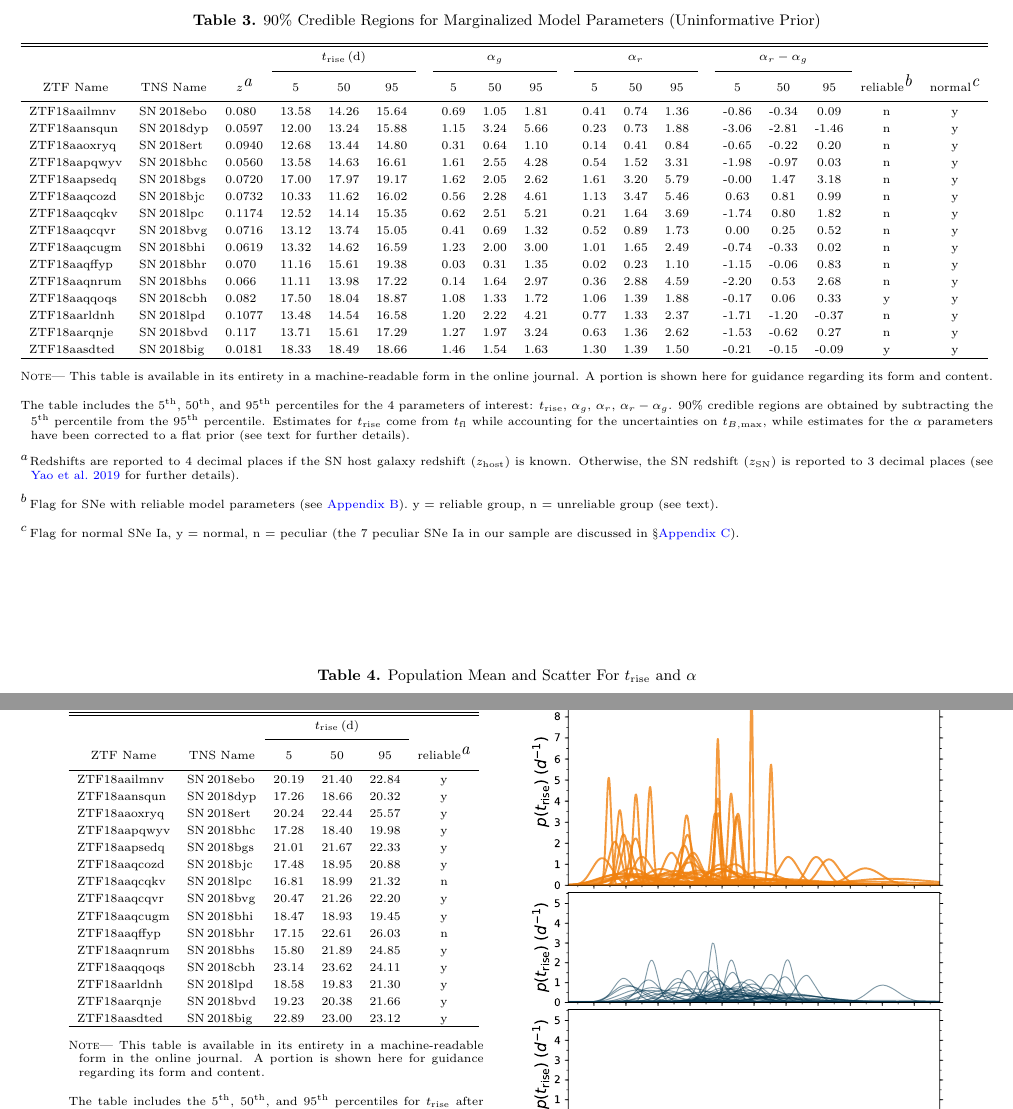
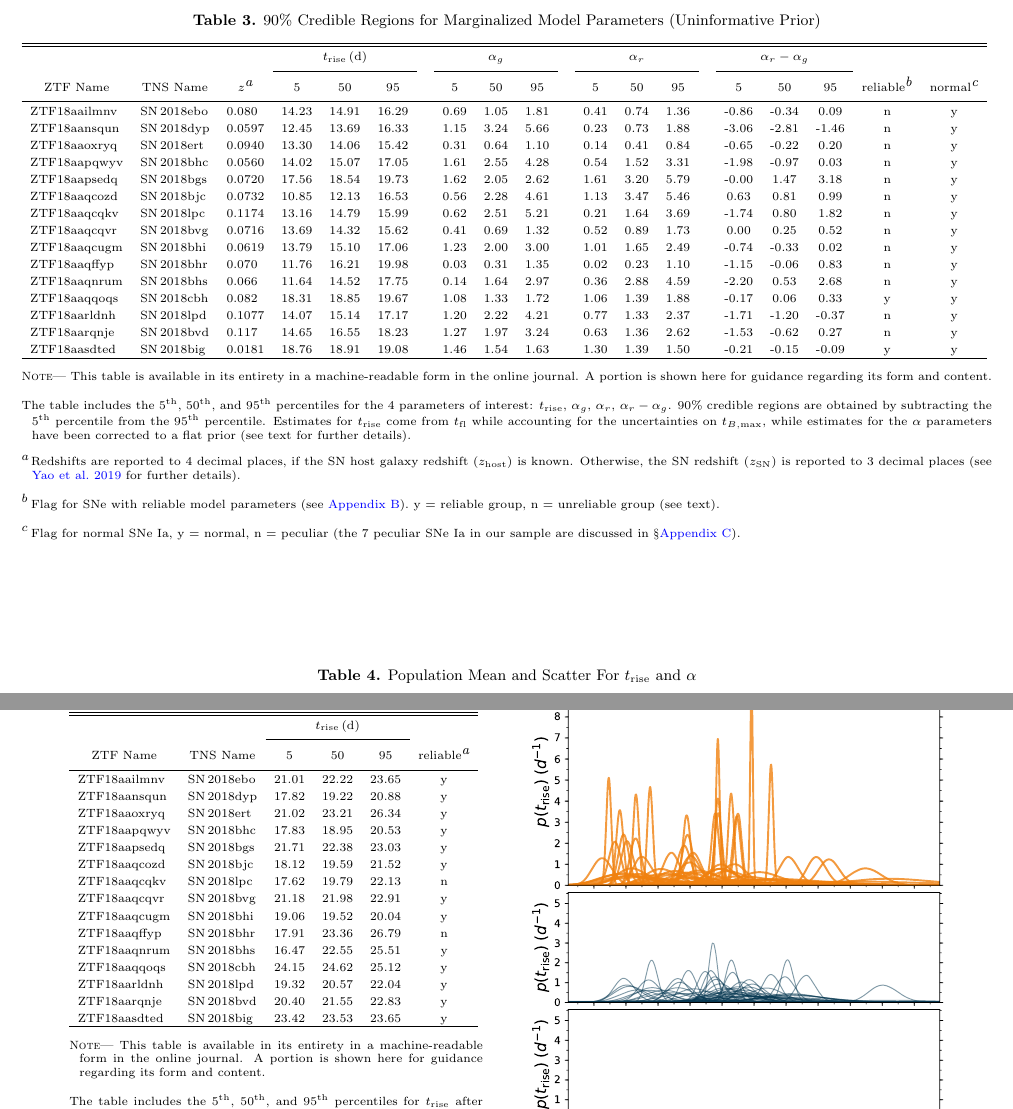
Before and after one commit to adamamiller/ztf_early_Ia_2018, a LaTeX paper (paper/ztf_ia_rise.tex, which reads paper/tables/alpha2.tex, paper/tables/uninformative.tex): two parts of pages 12 and 18 of 31, joined at a grey line, cut so that both start at the same text. Compiled offline with pdfLaTeX.

Commit message:
MAINT: update tables for change in rise times

```diff
--- a/paper/tables/alpha2.tex
+++ b/paper/tables/alpha2.tex
@@ -13,24 +13,24 @@
 & \colhead{5}
 & \colhead{50}
 & \colhead{95}
-& \colhead{reliable\tablenotemark{a}}
+& \colhead{reliable\tablenotemark{\footnotesize{a}}}
 }
 \startdata
-ZTF18aailmnv & SN\,2018ebo & 20.19 & 21.40 & 22.84 & y \\
-ZTF18aansqun & SN\,2018dyp & 17.26 & 18.66 & 20.32 & y \\
-ZTF18aaoxryq & SN\,2018ert & 20.24 & 22.44 & 25.57 & y \\
-ZTF18aapqwyv & SN\,2018bhc & 17.28 & 18.40 & 19.98 & y \\
-ZTF18aapsedq & SN\,2018bgs & 21.01 & 21.67 & 22.33 & y \\
-ZTF18aaqcozd & SN\,2018bjc & 17.48 & 18.95 & 20.88 & y \\
-ZTF18aaqcqkv & SN\,2018lpc & 16.81 & 18.99 & 21.32 & n \\
-ZTF18aaqcqvr & SN\,2018bvg & 20.47 & 21.26 & 22.20 & y \\
-ZTF18aaqcugm & SN\,2018bhi & 18.47 & 18.93 & 19.45 & y \\
-ZTF18aaqffyp & SN\,2018bhr & 17.15 & 22.61 & 26.03 & n \\
-ZTF18aaqnrum & SN\,2018bhs & 15.80 & 21.89 & 24.85 & y \\
-ZTF18aaqqoqs & SN\,2018cbh & 23.14 & 23.62 & 24.11 & y \\
-ZTF18aarldnh & SN\,2018lpd & 18.58 & 19.83 & 21.30 & y \\
-ZTF18aarqnje & SN\,2018bvd & 19.23 & 20.38 & 21.66 & y \\
-ZTF18aasdted & SN\,2018big & 22.89 & 23.00 & 23.12 & y \\
+ZTF18aailmnv & SN\,2018ebo & 21.01 & 22.22 & 23.65 & y \\
+ZTF18aansqun & SN\,2018dyp & 17.82 & 19.22 & 20.88 & y \\
+ZTF18aaoxryq & SN\,2018ert & 21.02 & 23.21 & 26.34 & y \\
+ZTF18aapqwyv & SN\,2018bhc & 17.83 & 18.95 & 20.53 & y \\
+ZTF18aapsedq & SN\,2018bgs & 21.71 & 22.38 & 23.03 & y \\
+ZTF18aaqcozd & SN\,2018bjc & 18.12 & 19.59 & 21.52 & y \\
+ZTF18aaqcqkv & SN\,2018lpc & 17.62 & 19.79 & 22.13 & n \\
+ZTF18aaqcqvr & SN\,2018bvg & 21.18 & 21.98 & 22.91 & y \\
+ZTF18aaqcugm & SN\,2018bhi & 19.06 & 19.52 & 20.04 & y \\
+ZTF18aaqffyp & SN\,2018bhr & 17.91 & 23.36 & 26.79 & n \\
+ZTF18aaqnrum & SN\,2018bhs & 16.47 & 22.55 & 25.51 & y \\
+ZTF18aaqqoqs & SN\,2018cbh & 24.15 & 24.62 & 25.12 & y \\
+ZTF18aarldnh & SN\,2018lpd & 19.32 & 20.57 & 22.04 & y \\
+ZTF18aarqnje & SN\,2018bvd & 20.40 & 21.55 & 22.83 & y \\
+ZTF18aasdted & SN\,2018big & 23.42 & 23.53 & 23.65 & y \\
 \enddata
 \tablecomments{
 This table is available in its entirety in a machine-readable
--- a/paper/tables/uninformative.tex
+++ b/paper/tables/uninformative.tex
@@ -21,7 +21,7 @@
 \cline{16-18}
 \colhead{ZTF Name}
 & \colhead{TNS Name}
-& \colhead{$z$\tablenotemark{a}}
+& \colhead{$z$\tablenotemark{\footnotesize{a}}}
 & \colhead{5}
 & \colhead{50}
 & \colhead{95}
@@ -37,25 +37,25 @@
 & \colhead{5}
 & \colhead{50}
 & \colhead{95}
-& \colhead{reliable\tablenotemark{b}}
-& \colhead{normal\tablenotemark{c}}
+& \colhead{reliable\tablenotemark{\footnotesize{b}}}
+& \colhead{normal\tablenotemark{\footnotesize{c}}}
 }
 \startdata
-ZTF18aailmnv & SN\,2018ebo & 0.080 & 13.58 & 14.26 & 15.64 &  & 0.69 & 1.05 & 1.81 &  & 0.41 & 0.74 & 1.36 &  & -0.86 & -0.34 & 0.09 & n &y \\
-ZTF18aansqun & SN\,2018dyp & 0.0597 & 12.00 & 13.24 & 15.88 &  & 1.15 & 3.24 & 5.66 &  & 0.23 & 0.73 & 1.88 &  & -3.06 & -2.81 & -1.46 & n &y \\
-ZTF18aaoxryq & SN\,2018ert & 0.0940 & 12.68 & 13.44 & 14.80 &  & 0.31 & 0.64 & 1.10 &  & 0.14 & 0.41 & 0.84 &  & -0.65 & -0.22 & 0.20 & n &y \\
-ZTF18aapqwyv & SN\,2018bhc & 0.0560 & 13.58 & 14.63 & 16.61 &  & 1.61 & 2.55 & 4.28 &  & 0.54 & 1.52 & 3.31 &  & -1.98 & -0.97 & 0.03 & n &y \\
-ZTF18aapsedq & SN\,2018bgs & 0.0720 & 17.00 & 17.97 & 19.17 &  & 1.62 & 2.05 & 2.62 &  & 1.61 & 3.20 & 5.79 &  & -0.00 & 1.47 & 3.18 & n &y \\
-ZTF18aaqcozd & SN\,2018bjc & 0.0732 & 10.33 & 11.62 & 16.02 &  & 0.56 & 2.28 & 4.61 &  & 1.13 & 3.47 & 5.46 &  & 0.63 & 0.81 & 0.99 & n &y \\
-ZTF18aaqcqkv & SN\,2018lpc & 0.1174 & 12.52 & 14.14 & 15.35 &  & 0.62 & 2.51 & 5.21 &  & 0.21 & 1.64 & 3.69 &  & -1.74 & 0.80 & 1.82 & n &y \\
-ZTF18aaqcqvr & SN\,2018bvg & 0.0716 & 13.12 & 13.74 & 15.05 &  & 0.41 & 0.69 & 1.32 &  & 0.52 & 0.89 & 1.73 &  & 0.00 & 0.25 & 0.52 & n &y \\
-ZTF18aaqcugm & SN\,2018bhi & 0.0619 & 13.32 & 14.62 & 16.59 &  & 1.23 & 2.00 & 3.00 &  & 1.01 & 1.65 & 2.49 &  & -0.74 & -0.33 & 0.02 & n &y \\
-ZTF18aaqffyp & SN\,2018bhr & 0.070 & 11.16 & 15.61 & 19.38 &  & 0.03 & 0.31 & 1.35 &  & 0.02 & 0.23 & 1.10 &  & -1.15 & -0.06 & 0.83 & n &y \\
-ZTF18aaqnrum & SN\,2018bhs & 0.066 & 11.11 & 13.98 & 17.22 &  & 0.14 & 1.64 & 2.97 &  & 0.36 & 2.88 & 4.59 &  & -2.20 & 0.53 & 2.68 & n &y \\
-ZTF18aaqqoqs & SN\,2018cbh & 0.082 & 17.50 & 18.04 & 18.87 &  & 1.08 & 1.33 & 1.72 &  & 1.06 & 1.39 & 1.88 &  & -0.17 & 0.06 & 0.33 & y &y \\
-ZTF18aarldnh & SN\,2018lpd & 0.1077 & 13.48 & 14.54 & 16.58 &  & 1.20 & 2.22 & 4.21 &  & 0.77 & 1.33 & 2.37 &  & -1.71 & -1.20 & -0.37 & n &y \\
-ZTF18aarqnje & SN\,2018bvd & 0.117 & 13.71 & 15.61 & 17.29 &  & 1.27 & 1.97 & 3.24 &  & 0.63 & 1.36 & 2.62 &  & -1.53 & -0.62 & 0.27 & n &y \\
-ZTF18aasdted & SN\,2018big & 0.0181 & 18.33 & 18.49 & 18.66 &  & 1.46 & 1.54 & 1.63 &  & 1.30 & 1.39 & 1.50 &  & -0.21 & -0.15 & -0.09 & y &y \\
+ZTF18aailmnv & SN\,2018ebo & 0.080 & 14.23 & 14.91 & 16.29 &  & 0.69 & 1.05 & 1.81 &  & 0.41 & 0.74 & 1.36 &  & -0.86 & -0.34 & 0.09 & n &y \\
+ZTF18aansqun & SN\,2018dyp & 0.0597 & 12.45 & 13.69 & 16.33 &  & 1.15 & 3.24 & 5.66 &  & 0.23 & 0.73 & 1.88 &  & -3.06 & -2.81 & -1.46 & n &y \\
+ZTF18aaoxryq & SN\,2018ert & 0.0940 & 13.30 & 14.06 & 15.42 &  & 0.31 & 0.64 & 1.10 &  & 0.14 & 0.41 & 0.84 &  & -0.65 & -0.22 & 0.20 & n &y \\
+ZTF18aapqwyv & SN\,2018bhc & 0.0560 & 14.02 & 15.07 & 17.05 &  & 1.61 & 2.55 & 4.28 &  & 0.54 & 1.52 & 3.31 &  & -1.98 & -0.97 & 0.03 & n &y \\
+ZTF18aapsedq & SN\,2018bgs & 0.0720 & 17.56 & 18.54 & 19.73 &  & 1.62 & 2.05 & 2.62 &  & 1.61 & 3.20 & 5.79 &  & -0.00 & 1.47 & 3.18 & n &y \\
+ZTF18aaqcozd & SN\,2018bjc & 0.0732 & 10.85 & 12.13 & 16.53 &  & 0.56 & 2.28 & 4.61 &  & 1.13 & 3.47 & 5.46 &  & 0.63 & 0.81 & 0.99 & n &y \\
+ZTF18aaqcqkv & SN\,2018lpc & 0.1174 & 13.16 & 14.79 & 15.99 &  & 0.62 & 2.51 & 5.21 &  & 0.21 & 1.64 & 3.69 &  & -1.74 & 0.80 & 1.82 & n &y \\
+ZTF18aaqcqvr & SN\,2018bvg & 0.0716 & 13.69 & 14.32 & 15.62 &  & 0.41 & 0.69 & 1.32 &  & 0.52 & 0.89 & 1.73 &  & 0.00 & 0.25 & 0.52 & n &y \\
+ZTF18aaqcugm & SN\,2018bhi & 0.0619 & 13.79 & 15.10 & 17.06 &  & 1.23 & 2.00 & 3.00 &  & 1.01 & 1.65 & 2.49 &  & -0.74 & -0.33 & 0.02 & n &y \\
+ZTF18aaqffyp & SN\,2018bhr & 0.070 & 11.76 & 16.21 & 19.98 &  & 0.03 & 0.31 & 1.35 &  & 0.02 & 0.23 & 1.10 &  & -1.15 & -0.06 & 0.83 & n &y \\
+ZTF18aaqnrum & SN\,2018bhs & 0.066 & 11.64 & 14.52 & 17.75 &  & 0.14 & 1.64 & 2.97 &  & 0.36 & 2.88 & 4.59 &  & -2.20 & 0.53 & 2.68 & n &y \\
+ZTF18aaqqoqs & SN\,2018cbh & 0.082 & 18.31 & 18.85 & 19.67 &  & 1.08 & 1.33 & 1.72 &  & 1.06 & 1.39 & 1.88 &  & -0.17 & 0.06 & 0.33 & y &y \\
+ZTF18aarldnh & SN\,2018lpd & 0.1077 & 14.07 & 15.14 & 17.17 &  & 1.20 & 2.22 & 4.21 &  & 0.77 & 1.33 & 2.37 &  & -1.71 & -1.20 & -0.37 & n &y \\
+ZTF18aarqnje & SN\,2018bvd & 0.117 & 14.65 & 16.55 & 18.23 &  & 1.27 & 1.97 & 3.24 &  & 0.63 & 1.36 & 2.62 &  & -1.53 & -0.62 & 0.27 & n &y \\
+ZTF18aasdted & SN\,2018big & 0.0181 & 18.76 & 18.91 & 19.08 &  & 1.46 & 1.54 & 1.63 &  & 1.30 & 1.39 & 1.50 &  & -0.21 & -0.15 & -0.09 & y &y \\
 \enddata
 \tablecomments{
 This table is available in its entirety in a machine-readable
```
Also changed, not shown: paper/tables/uninformative.tex (2 more changed lines), 1 other file.
